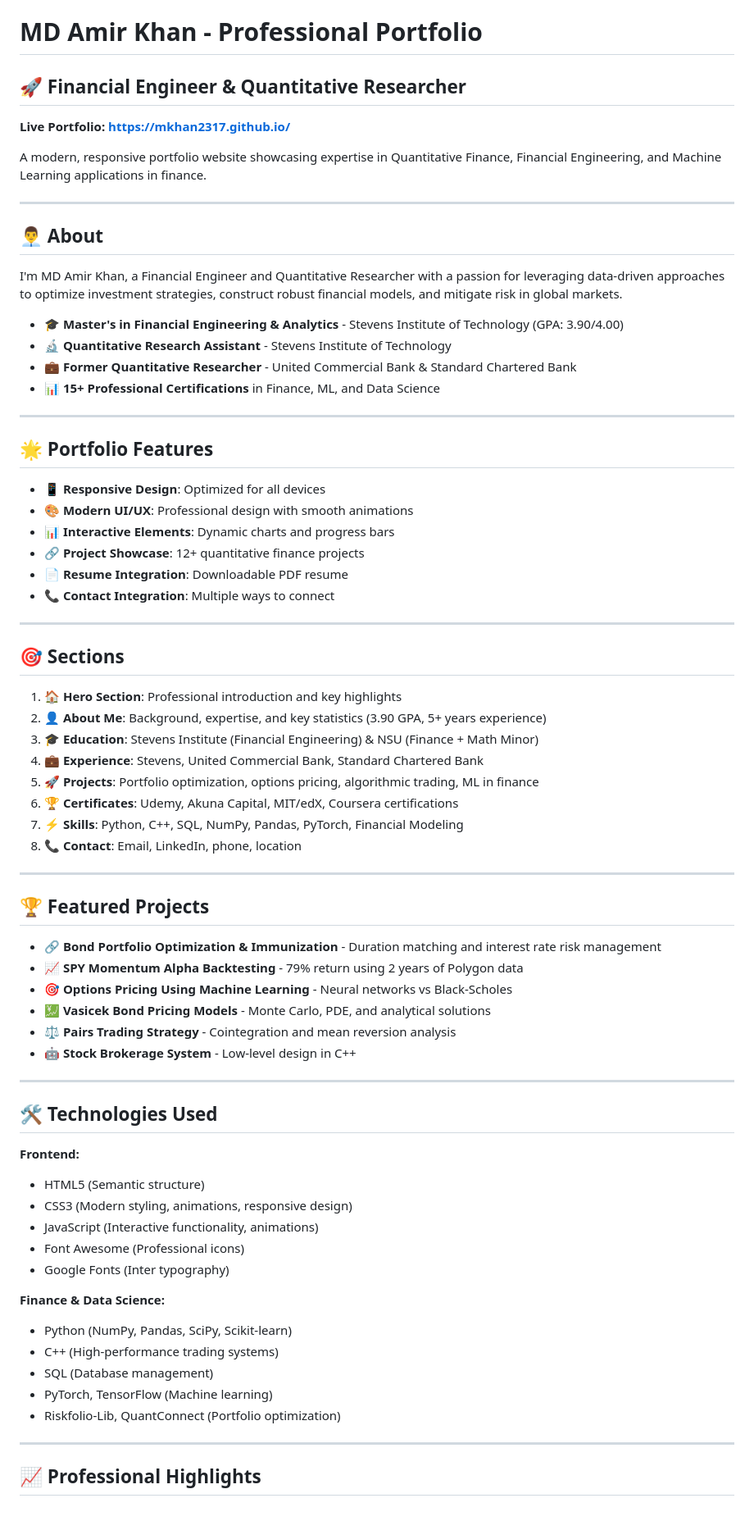
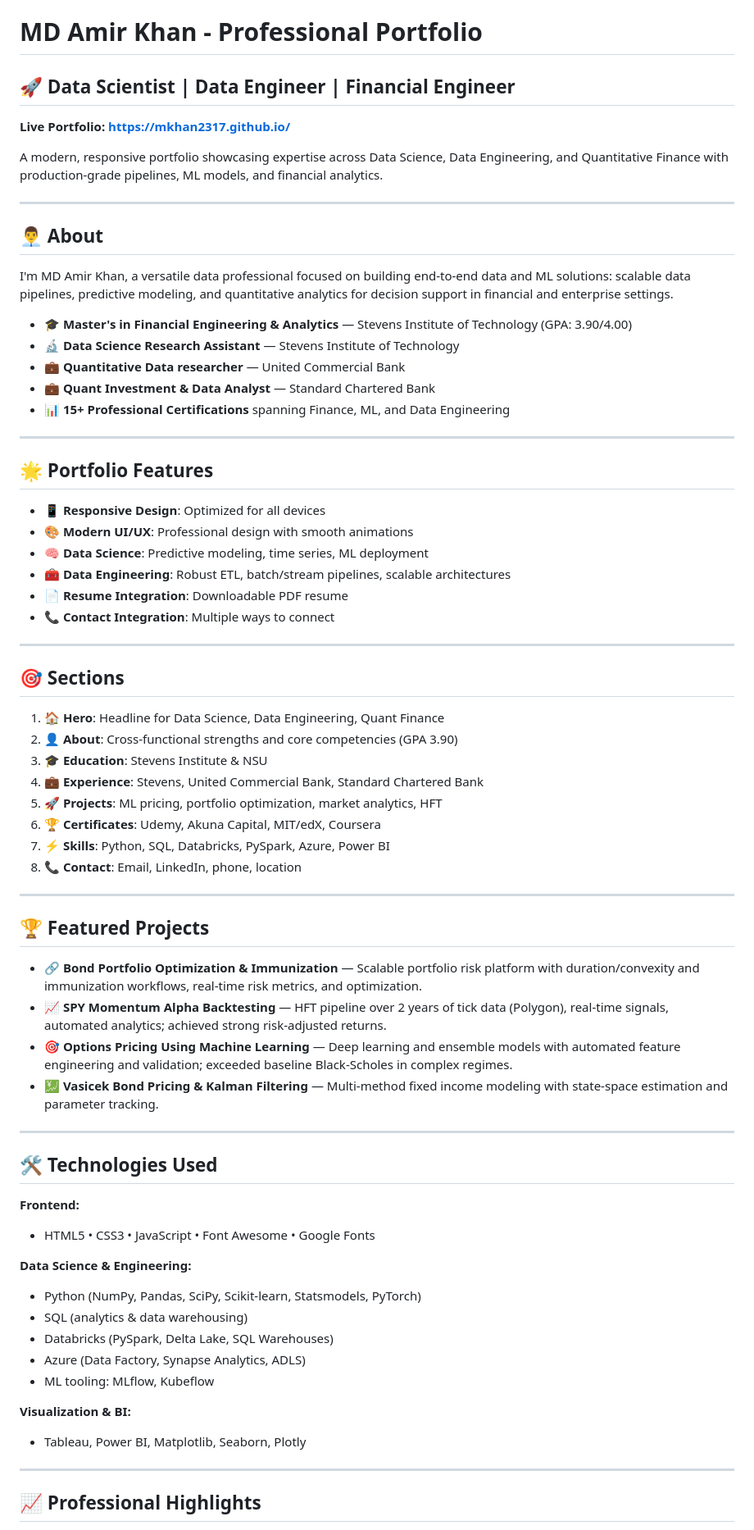
Before and after one commit to Mkhan2317/Mkhan2317.github.io, a Markdown page: README.md, the part around one of its changes. Shown at 82% size. Drawn GitHub-style.

Commit message:
Update README to align with DS/DE focus, titles, and tooling (Databricks/Azure/Power BI)

```diff
--- a/README.md
+++ b/README.md
@@ -1,21 +1,22 @@
 # MD Amir Khan - Professional Portfolio
 
-## 🚀 Financial Engineer & Quantitative Researcher
+## 🚀 Data Scientist | Data Engineer | Financial Engineer
 
 **Live Portfolio:** **[https://mkhan2317.github.io/](https://mkhan2317.github.io/)**
 
-A modern, responsive portfolio website showcasing expertise in Quantitative Finance, Financial Engineering, and Machine Learning applications in finance.
+A modern, responsive portfolio showcasing expertise across Data Science, Data Engineering, and Quantitative Finance with production-grade pipelines, ML models, and financial analytics.
 
 ---
 
 ## 👨‍💼 About
 
-I'm MD Amir Khan, a Financial Engineer and Quantitative Researcher with a passion for leveraging data-driven approaches to optimize investment strategies, construct robust financial models, and mitigate risk in global markets.
+I'm MD Amir Khan, a versatile data professional focused on building end-to-end data and ML solutions: scalable data pipelines, predictive modeling, and quantitative analytics for decision support in financial and enterprise settings.
 
-- 🎓 **Master's in Financial Engineering & Analytics** - Stevens Institute of Technology (GPA: 3.90/4.00)
-- 🔬 **Quantitative Research Assistant** - Stevens Institute of Technology
-- 💼 **Former Quantitative Researcher** - United Commercial Bank & Standard Chartered Bank
-- 📊 **15+ Professional Certifications** in Finance, ML, and Data Science
+- 🎓 **Master's in Financial Engineering & Analytics** — Stevens Institute of Technology (GPA: 3.90/4.00)
+- 🔬 **Data Science Research Assistant** — Stevens Institute of Technology
+- 💼 **Quantitative Data researcher** — United Commercial Bank
+- 💼 **Quant Investment & Data Analyst** — Standard Chartered Bank
+- 📊 **15+ Professional Certifications** spanning Finance, ML, and Data Engineering
 
 ---
 
@@ -23,8 +24,8 @@ I'm MD Amir Khan, a Financial Engineer and Quantitative Researcher with a passio
 
 - **📱 Responsive Design**: Optimized for all devices
 - **🎨 Modern UI/UX**: Professional design with smooth animations
-- **📊 Interactive Elements**: Dynamic charts and progress bars
-- **🔗 Project Showcase**: 12+ quantitative finance projects
+- **🧠 Data Science**: Predictive modeling, time series, ML deployment
+- **🧰 Data Engineering**: Robust ETL, batch/stream pipelines, scalable architectures
 - **📄 Resume Integration**: Downloadable PDF resume
 - **📞 Contact Integration**: Multiple ways to connect
 
@@ -32,43 +33,40 @@ I'm MD Amir Khan, a Financial Engineer and Quantitative Researcher with a passio
 
 ## 🎯 Sections
 
-1. **🏠 Hero Section**: Professional introduction and key highlights
-2. **👤 About Me**: Background, expertise, and key statistics (3.90 GPA, 5+ years experience)
-3. **🎓 Education**: Stevens Institute (Financial Engineering) & NSU (Finance + Math Minor)
+1. **🏠 Hero**: Headline for Data Science, Data Engineering, Quant Finance
+2. **👤 About**: Cross-functional strengths and core competencies (GPA 3.90)
+3. **🎓 Education**: Stevens Institute & NSU
 4. **💼 Experience**: Stevens, United Commercial Bank, Standard Chartered Bank
-5. **🚀 Projects**: Portfolio optimization, options pricing, algorithmic trading, ML in finance
-6. **🏆 Certificates**: Udemy, Akuna Capital, MIT/edX, Coursera certifications
-7. **⚡ Skills**: Python, C++, SQL, NumPy, Pandas, PyTorch, Financial Modeling
+5. **🚀 Projects**: ML pricing, portfolio optimization, market analytics, HFT
+6. **🏆 Certificates**: Udemy, Akuna Capital, MIT/edX, Coursera
+7. **⚡ Skills**: Python, SQL, Databricks, PySpark, Azure, Power BI
 8. **📞 Contact**: Email, LinkedIn, phone, location
 
 ---
 
 ## 🏆 Featured Projects
 
-- **🔗 Bond Portfolio Optimization & Immunization** - Duration matching and interest rate risk management
-- **📈 SPY Momentum Alpha Backtesting** - 79% return using 2 years of Polygon data
-- **🎯 Options Pricing Using Machine Learning** - Neural networks vs Black-Scholes
-- **💹 Vasicek Bond Pricing Models** - Monte Carlo, PDE, and analytical solutions
-- **⚖️ Pairs Trading Strategy** - Cointegration and mean reversion analysis
-- **🤖 Stock Brokerage System** - Low-level design in C++
+- **🔗 Bond Portfolio Optimization & Immunization** — Scalable portfolio risk platform with duration/convexity and immunization workflows, real-time risk metrics, and optimization.
+- **📈 SPY Momentum Alpha Backtesting** — HFT pipeline over 2 years of tick data (Polygon), real-time signals, automated analytics; achieved strong risk-adjusted returns.
+- **🎯 Options Pricing Using Machine Learning** — Deep learning and ensemble models with automated feature engineering and validation; exceeded baseline Black-Scholes in complex regimes.
+- **💹 Vasicek Bond Pricing & Kalman Filtering** — Multi-method fixed income modeling with state-space estimation and parameter tracking.
 
 ---
 
 ## 🛠️ Technologies Used
 
 **Frontend:**
-- HTML5 (Semantic structure)
-- CSS3 (Modern styling, animations, responsive design)
-- JavaScript (Interactive functionality, animations)
-- Font Awesome (Professional icons)
-- Google Fonts (Inter typography)
+- HTML5 • CSS3 • JavaScript • Font Awesome • Google Fonts
 
-**Finance & Data Science:**
-- Python (NumPy, Pandas, SciPy, Scikit-learn)
-- C++ (High-performance trading systems)
-- SQL (Database management)
-- PyTorch, TensorFlow (Machine learning)
-- Riskfolio-Lib, QuantConnect (Portfolio optimization)
+**Data Science & Engineering:**
+- Python (NumPy, Pandas, SciPy, Scikit-learn, Statsmodels, PyTorch)
+- SQL (analytics & data warehousing)
+- Databricks (PySpark, Delta Lake, SQL Warehouses)
+- Azure (Data Factory, Synapse Analytics, ADLS)
+- ML tooling: MLflow, Kubeflow
+
+**Visualization & BI:**
+- Tableau, Power BI, Matplotlib, Seaborn, Plotly
 
 ---
 
```
Also changed, not shown: other parts of README.md (+10 -12 lines).
